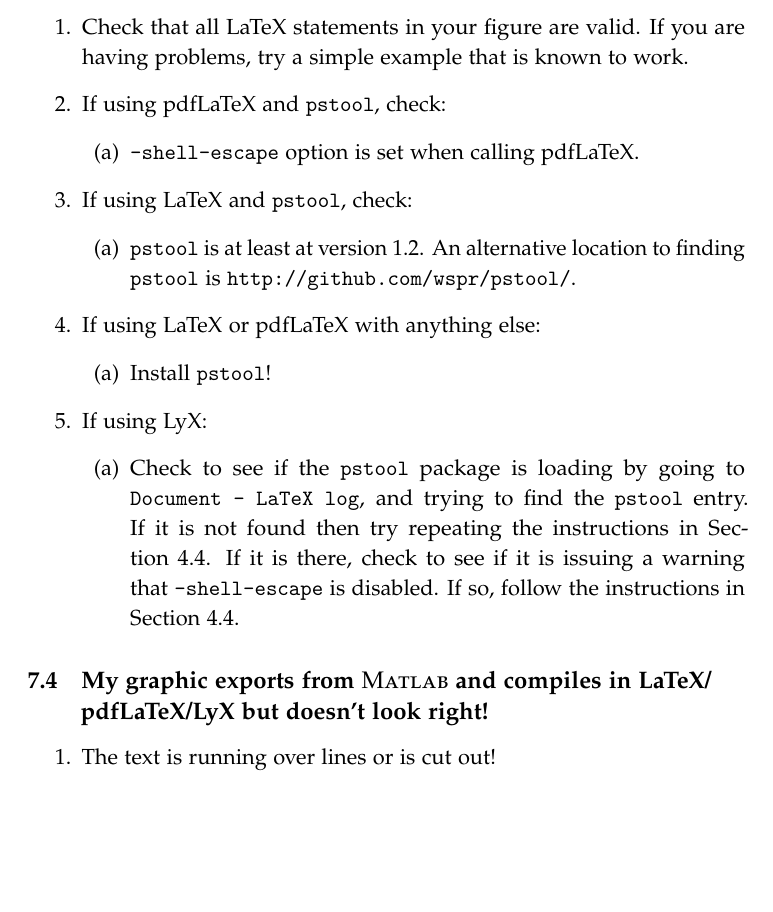
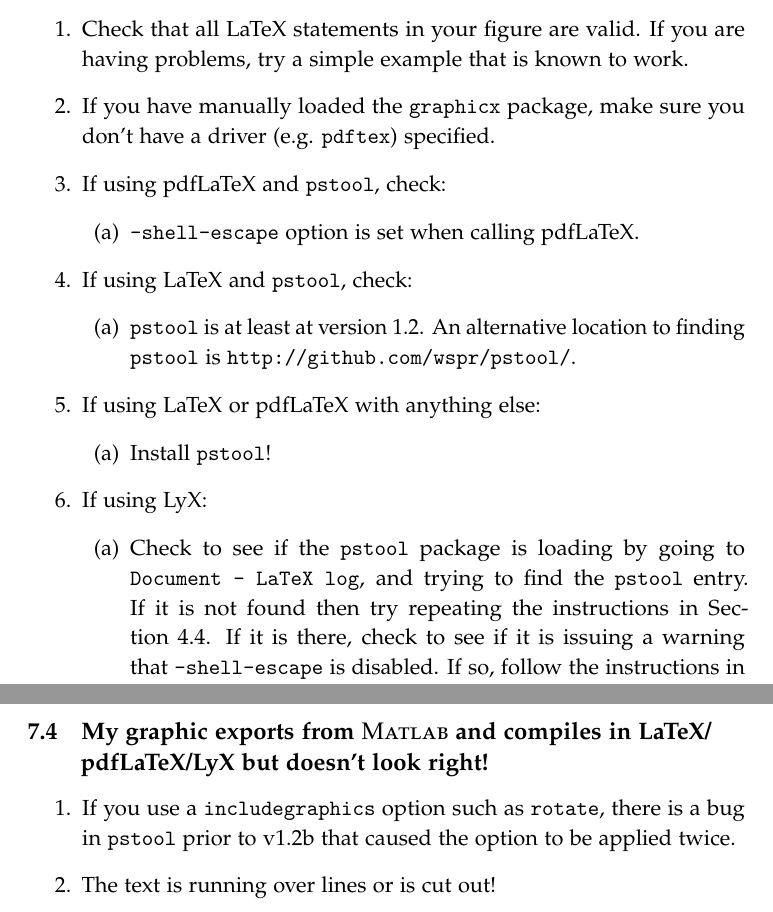
Before and after one commit to zprime/matlabfrag, a LaTeX problem sheet (Matlab/Matlabfrag/examples/userguide.tex): part of page 12 of 16 before the commit and two parts of pages 12 and 13 of 16 after it, the two joined at a grey line, cut so that both start at the same text, the shorter picture padded with empty space. Compiled offline with pdfLaTeX.

Commit message:
Documentation and example updates for matlabfrag v0.6.1
git-svn-id: file:///tmp/matlabfragRepo@28 59ff2259-216f-418c-b63f-632691616972

```diff
--- a/Matlab/Matlabfrag/examples/userguide.tex
+++ b/Matlab/Matlabfrag/examples/userguide.tex
@@ -409,6 +409,8 @@ matlabfrag(FileName,OPTIONS)
 	    \begin{enumerate}
 	      \item Check that all LaTeX statements in your figure are valid. If you are having problems, try a
 	        simple example that is known to work.
+	      \item If you have manually loaded the {\ttfamily graphicx} package, make sure you don't have a
+	        driver (e.g. {\ttfamily pdftex}) specified.
 	      \item If using pdfLaTeX and \pstoolname, check:
 	      \begin{enumerate}
 	        \item \verb|-shell-escape| option is set when calling pdfLaTeX.
@@ -433,6 +435,8 @@ matlabfrag(FileName,OPTIONS)
 
     \subsection{My graphic exports from \matlab\ and compiles in LaTeX/\texorpdfstring{\\}{}pdfLaTeX/LyX but doesn't look right!}
       \begin{enumerate}
+      \item If you use a {\ttfamily includegraphics} option such as {\ttfamily rotate}, there is a bug
+	      in \pstoolname\ prior to v1.2b that caused the option to be applied twice.
       \item The text is running over lines or is cut out!
       \begin{enumerate}
         \item This most likely happens if you resize the image in LaTeX using a \verb|[width=x]| argument.
```
Also changed, not shown: Matlab/Matlabfrag/examples/userguide.tex (2 more changed lines), 1 other file.
